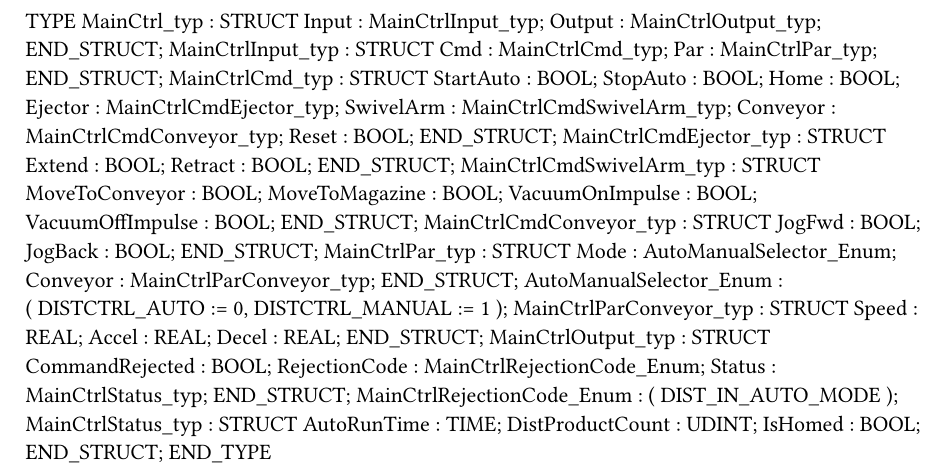
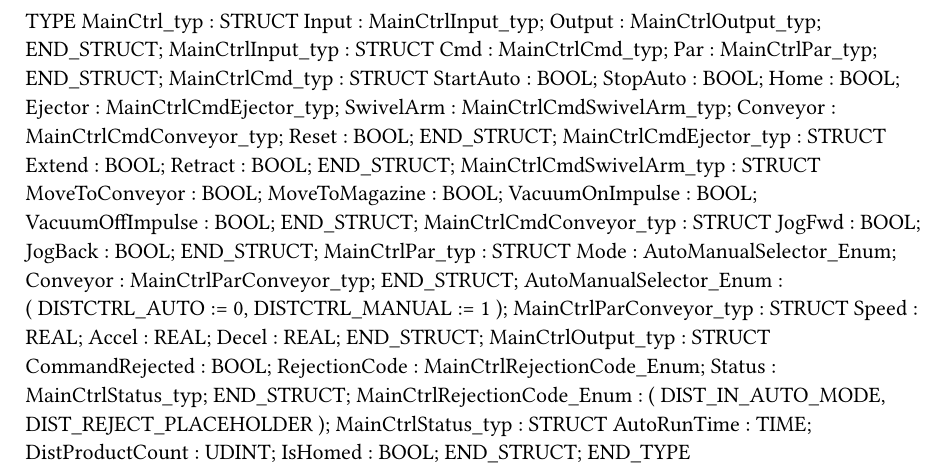
Before and after one commit to leeyoh/Lab2---Conveyor, a Typst document (Logical/Distributing/DistMain.typ): part of the page, cut so that both start at the same text. Compiled offline with Typst 0.15.

```diff
--- a/Logical/Distributing/DistMain.typ
+++ b/Logical/Distributing/DistMain.typ
@@ -52,7 +52,8 @@
 	END_STRUCT;
 	MainCtrlRejectionCode_Enum :
 		(
-		DIST_IN_AUTO_MODE
+		DIST_IN_AUTO_MODE,
+		DIST_REJECT_PLACEHOLDER
 		);
 	MainCtrlStatus_typ : 	STRUCT
 		AutoRunTime : TIME;
```
Also changed, not shown: 5 other files.
